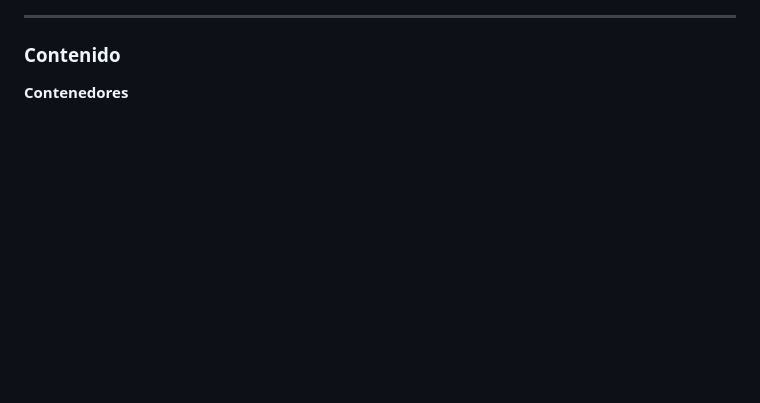
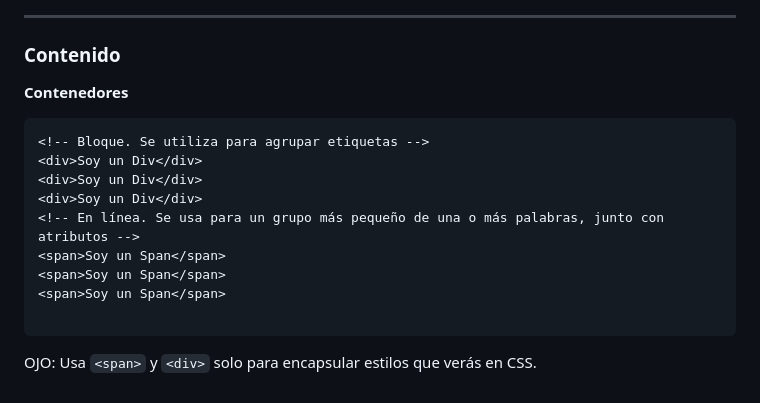
Before and after one commit to rvangelse/HTML, a Markdown page: html/html.md, the part around the change. Drawn GitHub-style; blank space fills up the shorter version.

Commit message:
Agrego Contenedores

````diff
--- a/html/html.md
+++ b/html/html.md
@@ -661,3 +661,15 @@ OJO: Establece las dimensiones (alto y ancho) del iframe y asegúrate de utiliza
 ### Contenido
 
 **Contenedores**
+```html
+<!-- Bloque. Se utiliza para agrupar etiquetas -->
+<div>Soy un Div</div>
+<div>Soy un Div</div>
+<div>Soy un Div</div>
+<!-- En línea. Se usa para un grupo más pequeño de una o más palabras, junto con atributos -->
+<span>Soy un Span</span>
+<span>Soy un Span</span>
+<span>Soy un Span</span>
+
+```
+OJO: Usa `<span>` y `<div>` solo para encapsular estilos que verás en CSS.
````
